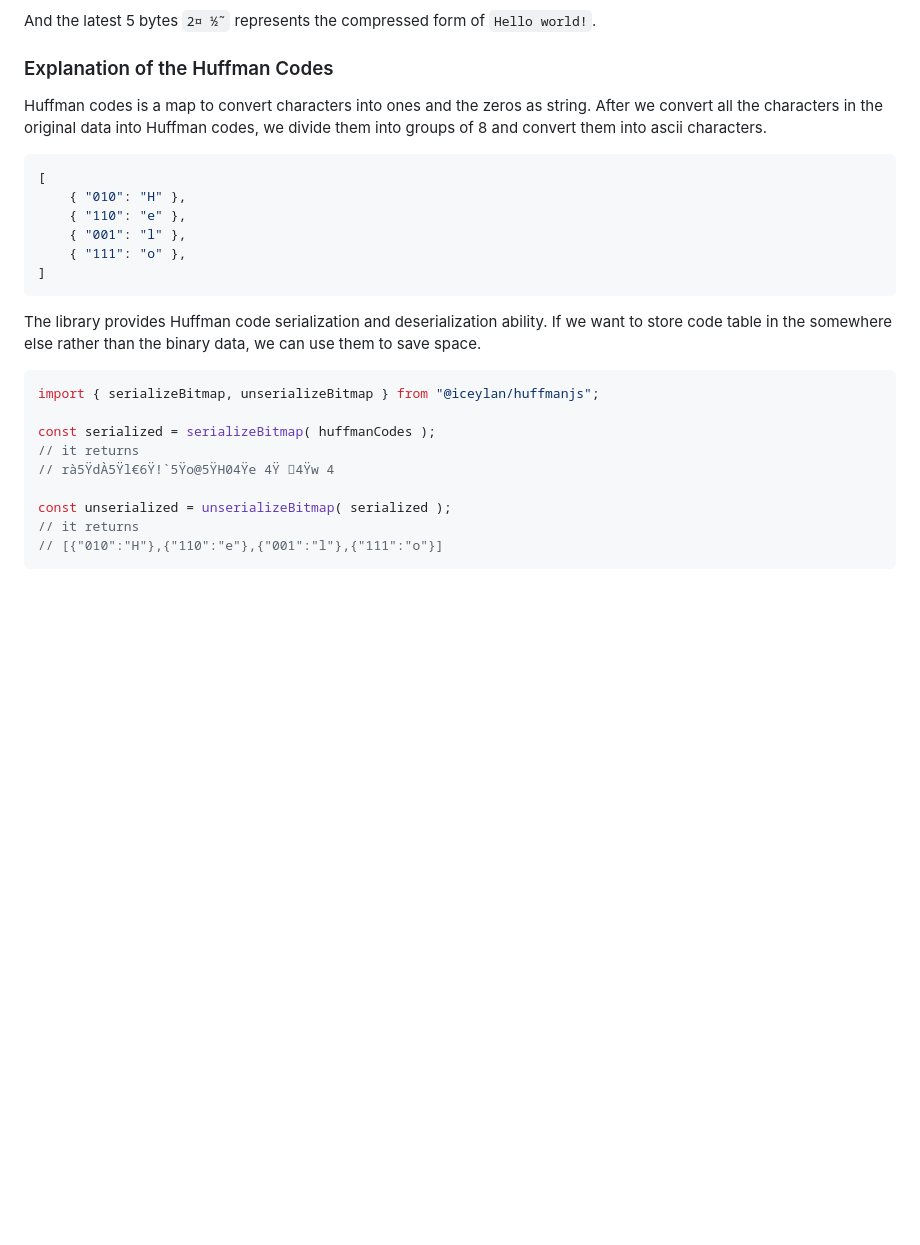
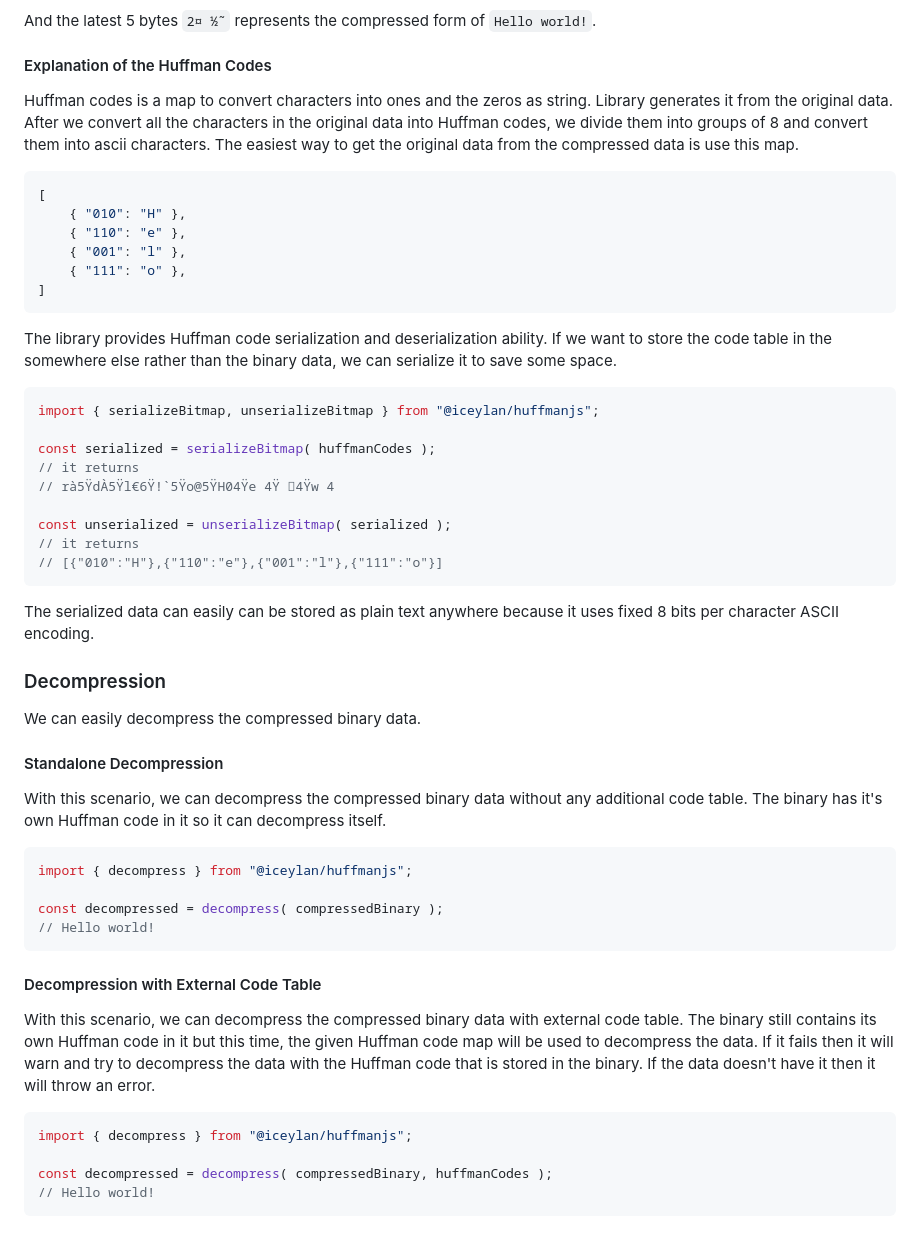
Before and after one commit to ismailceylan/huffmanjs, a Markdown page: README.md, the part around one of its changes. Drawn GitHub-style; blank space fills up the shorter version.

Commit message:
docs(readme): improvements

````diff
--- a/README.md
+++ b/README.md
@@ -41,8 +43,8 @@ For example the first Huffman code chunk `rà5` consists of 3 abstract part. Fir
 
 And the latest 5 bytes `2¤ ½˜` represents the compressed form of `Hello world!`.
 
-### Explanation of the Huffman Codes
-Huffman codes is a map to convert characters into ones and the zeros as string. After we convert all the characters in the original data into Huffman codes, we divide them into groups of 8 and convert them into ascii characters.
+#### Explanation of the Huffman Codes
+Huffman codes is a map to convert characters into ones and the zeros as string. Library generates it from the original data. After we convert all the characters in the original data into Huffman codes, we divide them into groups of 8 and convert them into ascii characters. The easiest way to get the original data from the compressed data is use this map.
 
 ```js
 [
@@ -53,7 +55,7 @@ Huffman codes is a map to convert characters into ones and the zeros as string.
 ]
 ```
 
-The library provides Huffman code serialization and deserialization ability. If we want to store code table in the somewhere else rather than the binary data, we can use them to save space.
+The library provides Huffman code serialization and deserialization ability. If we want to store the code table in the somewhere else rather than the binary data, we can serialize it to save some space.
 
 ```js
 import { serializeBitmap, unserializeBitmap } from "@iceylan/huffmanjs";
@@ -66,3 +68,28 @@ const unserialized = unserializeBitmap( serialized );
 // it returns
 // [{"010":"H"},{"110":"e"},{"001":"l"},{"111":"o"}]
 ```
+
+The serialized data can easily can be stored as plain text anywhere because it uses fixed 8 bits per character ASCII encoding.
+
+### Decompression
+We can easily decompress the compressed binary data.
+
+#### Standalone Decompression
+With this scenario, we can decompress the compressed binary data without any additional code table. The binary has it's own Huffman code in it so it can decompress itself.
+
+```js
+import { decompress } from "@iceylan/huffmanjs";
+
+const decompressed = decompress( compressedBinary );
+// Hello world!
+```
+
+#### Decompression with External Code Table
+With this scenario, we can decompress the compressed binary data with external code table. The binary still contains its own Huffman code in it but this time, the given Huffman code map will be used to decompress the data. If it fails then it will warn and try to decompress the data with the Huffman code that is stored in the binary. If the data doesn't have it then it will throw an error.
+
+```js
+import { decompress } from "@iceylan/huffmanjs";
+
+const decompressed = decompress( compressedBinary, huffmanCodes );
+// Hello world!
+```
````
Also changed, not shown: other parts of README.md (+6 -4 lines).
